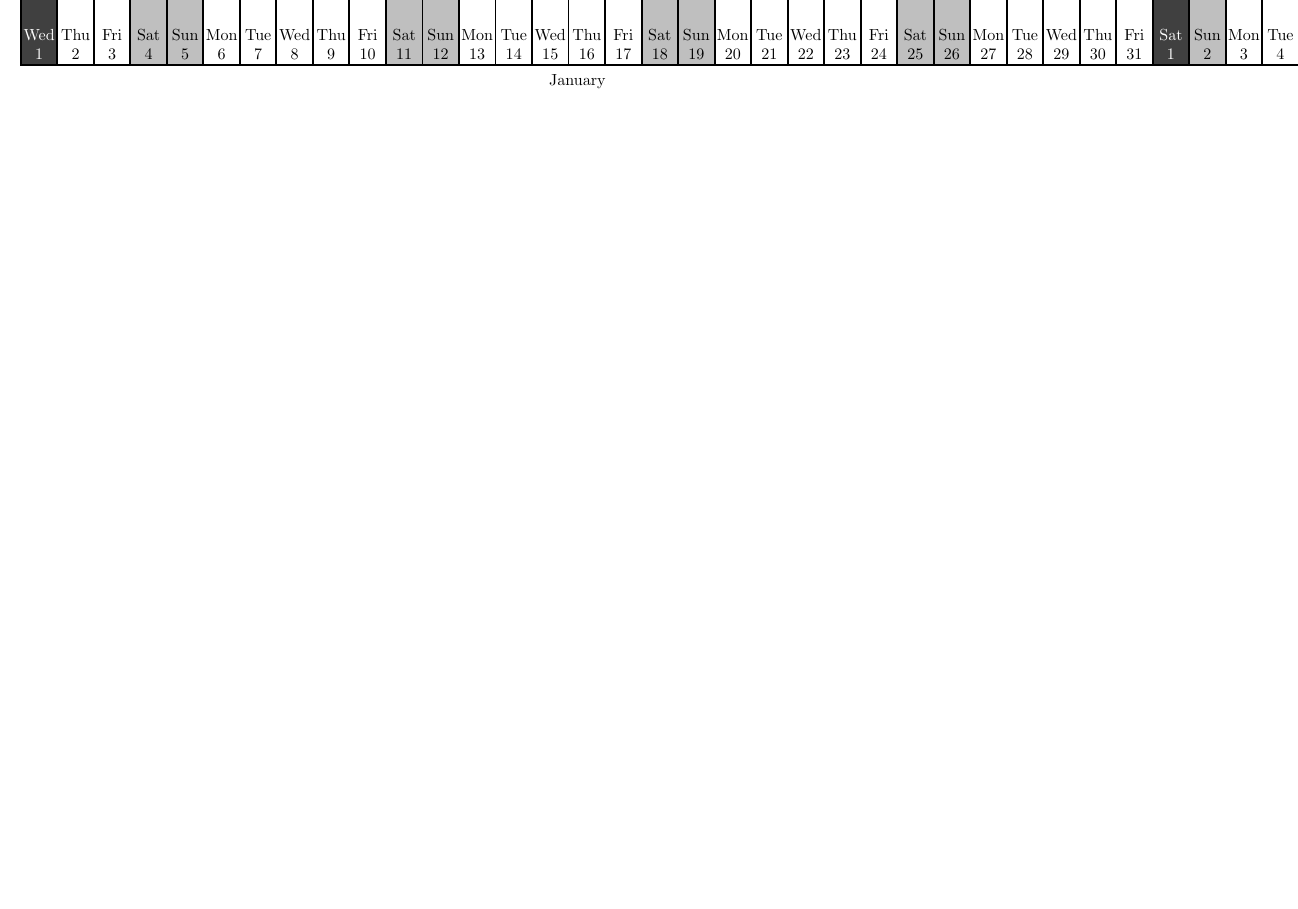
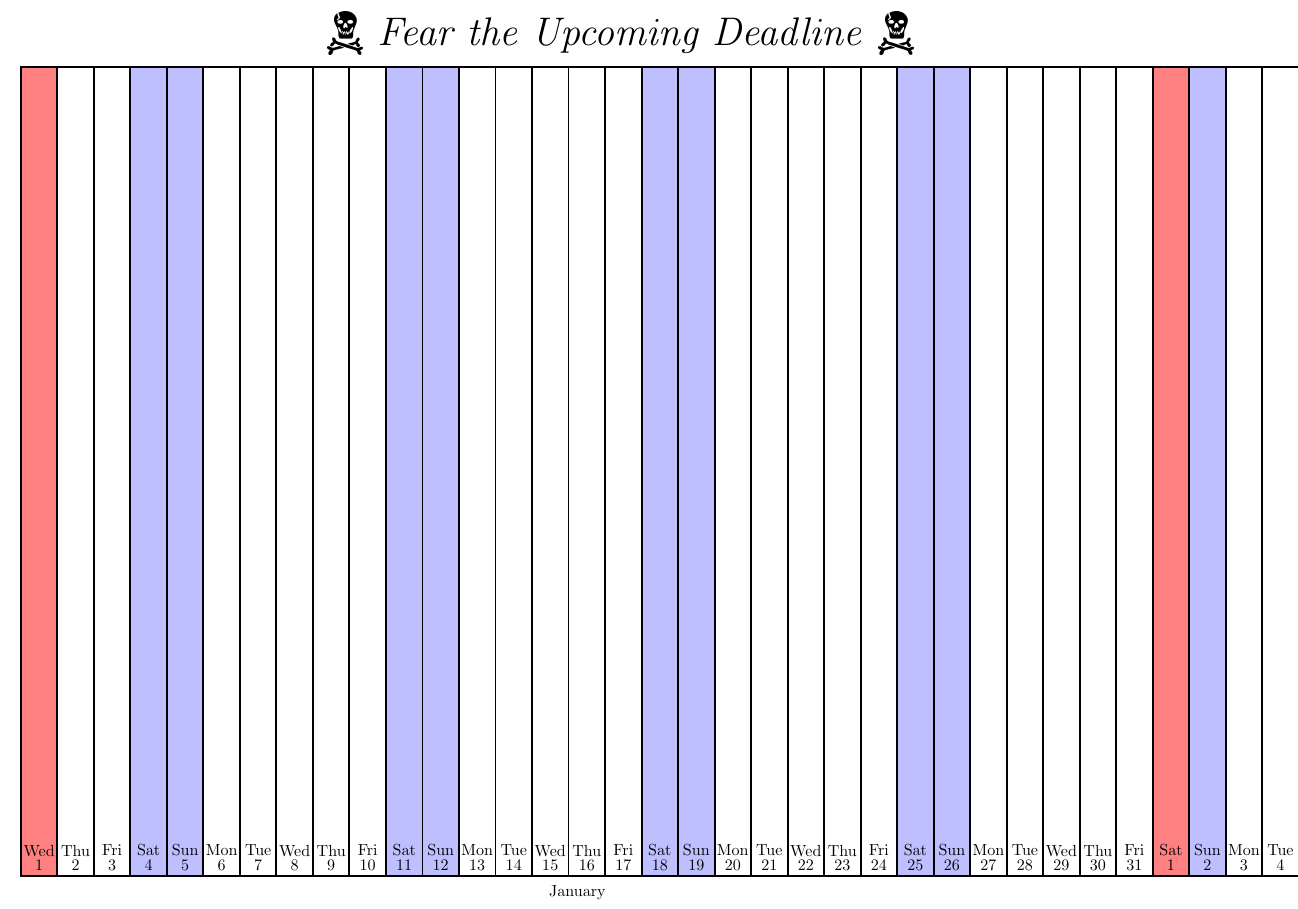
Before and after one commit to ondrik-latex/linear-calendar, a LaTeX document (generator/template.tex): part of the page, cut at the place of the change, the shorter picture padded with empty space. Compiled offline with pdfLaTeX.

Commit message:
print whole months

```diff
--- a/generator/template.tex
+++ b/generator/template.tex
@@ -38,13 +38,13 @@
 	name=mycal,
 	day code={
 		\node[daybox,name=\pgfcalendarsuggestedname,every day]{\tikzdaytext};
-		\node[draw=none,fill=none,above of=\pgfcalendarsuggestedname, node distance=-8.7cm] {\%w.};
+		\node[draw=none,fill=none,above of=\pgfcalendarsuggestedname, node distance=-8.3cm] {\%w.};
 	}
 ]
 if (weekend)
-	[nodes={fill=black!25}]
+	[nodes={fill=blue!25}]
 if (day of month=1)
-	[nodes={fill=black!75,text=white}]
+	[nodes={fill=red!50,text=black}]
 ;
 \end{tikzpicture}
 
@@ -54,6 +54,10 @@ if (day of month=1)
 %	$\skull$ \emph{Fear the Upcoming Deadline} $\skull$\\
 %	calendar 2014
 %\end{center}
+\begin{center}
+	\Huge
+	$\skull$ \emph{Fear the Upcoming Deadline} $\skull$
+\end{center}
 \pagebreak
 %%%% END TEMPLATE %%%%
 
```
Also changed, not shown: generator/template.tex (2 more changed lines), 1 other file.
